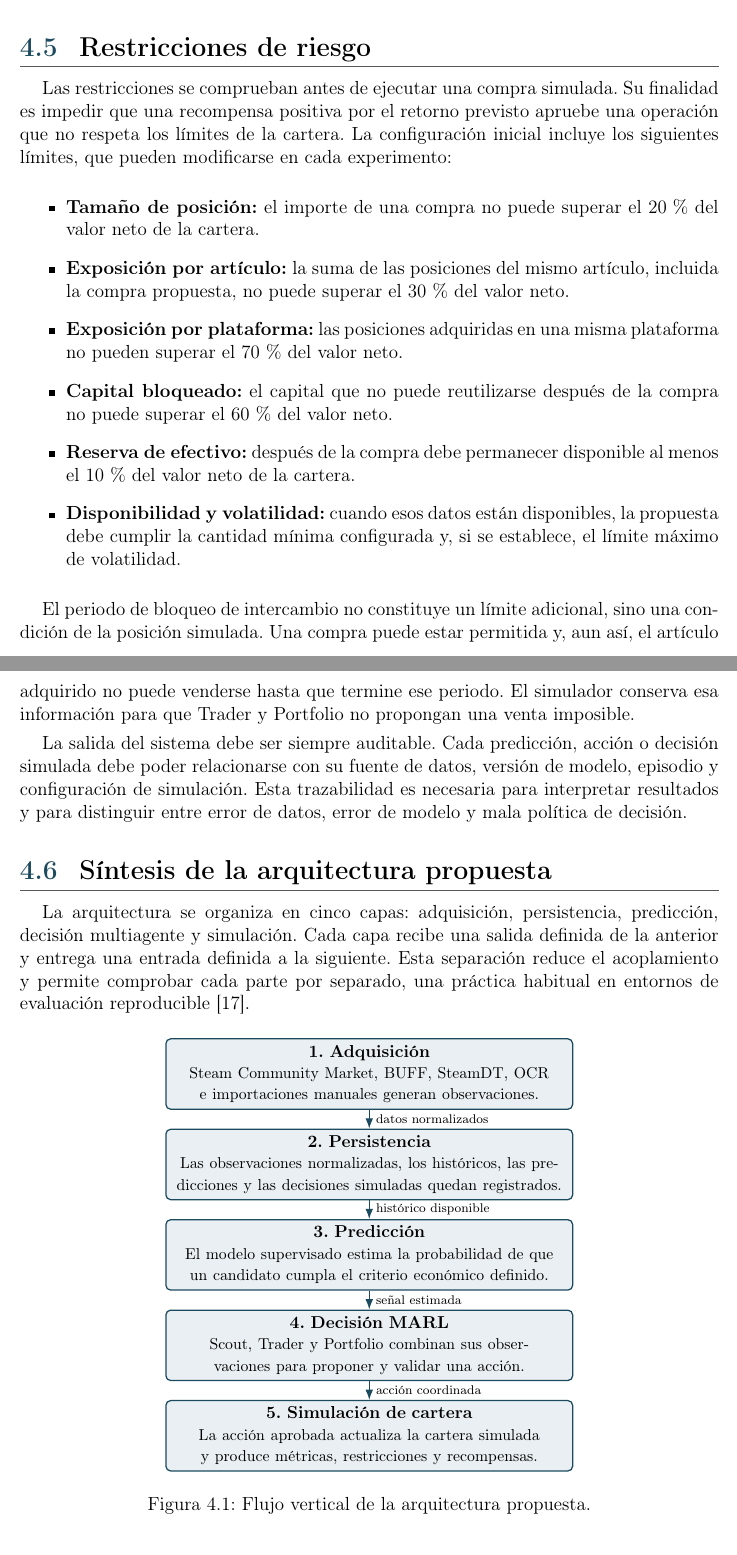
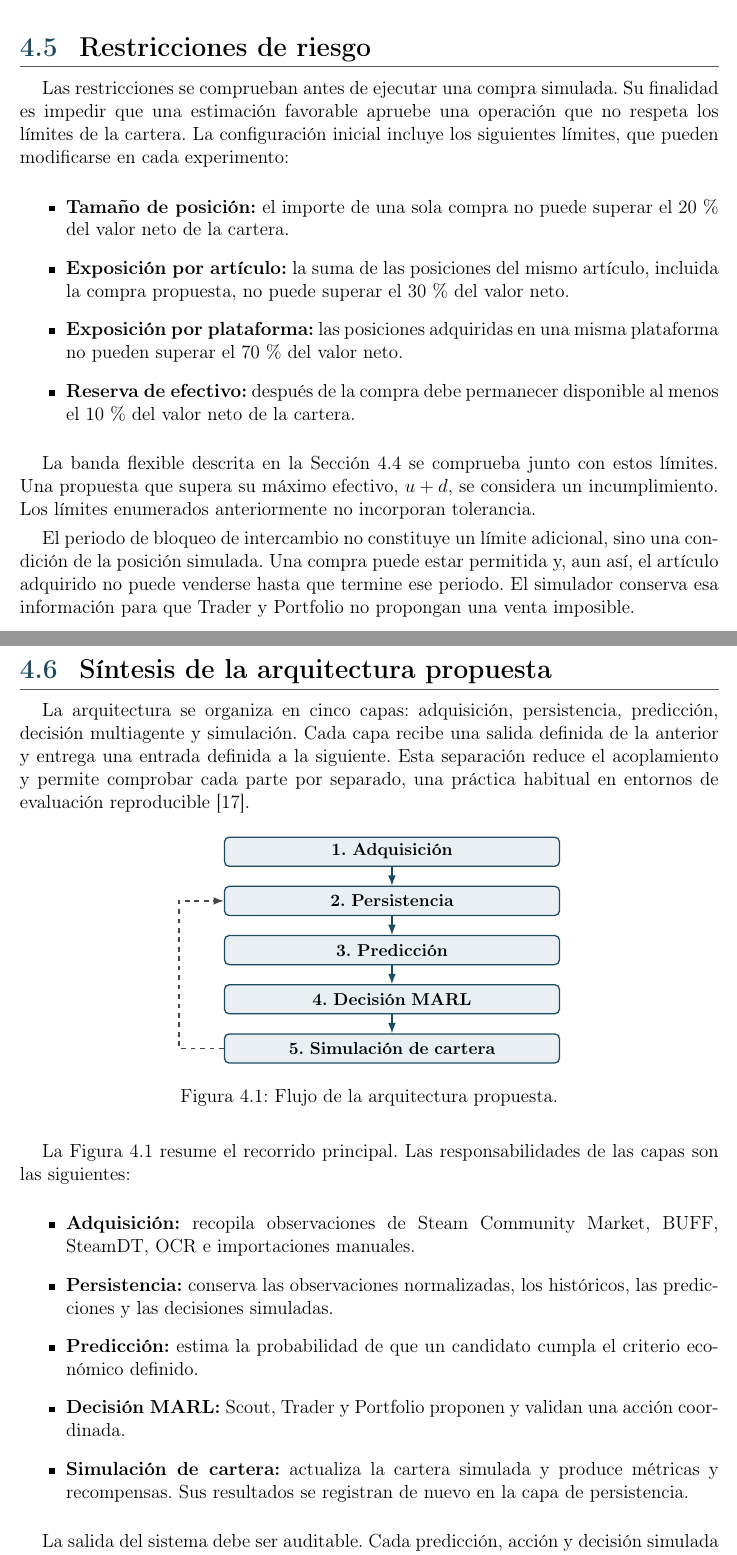
Before and after one commit to STOSKR/TFM-CSFlipper, a LaTeX thesis (TFM/main.tex, which reads TFM/sections/04_propuesta.tex): two parts of pages 41 and 42 of 75, joined at a grey line, cut so that both start at the same text. Compiled offline with pdfLaTeX.

Commit message:
docs(tfm): 4 completo

```diff
--- a/TFM/sections/04_propuesta.tex
+++ b/TFM/sections/04_propuesta.tex
@@ -285,20 +285,18 @@ Después de cada transición, el entorno devuelve una recompensa híbrida a cada
 
 \section{Restricciones de riesgo}
 
-Las restricciones se comprueban antes de ejecutar una compra simulada. Su finalidad es impedir que una recompensa positiva por el retorno previsto apruebe una operación que no respeta los límites de la cartera. La configuración inicial incluye los siguientes límites, que pueden modificarse en cada experimento:
+Las restricciones se comprueban antes de ejecutar una compra simulada. Su finalidad es impedir que una estimación favorable apruebe una operación que no respeta los límites de la cartera. La configuración inicial incluye los siguientes límites, que pueden modificarse en cada experimento:
 
 \begin{itemize}
-  \item \textbf{Tamaño de posición:} el importe de una compra no puede superar el 20\,\% del valor neto de la cartera.
+  \item \textbf{Tamaño de posición:} el importe de una sola compra no puede superar el 20\,\% del valor neto de la cartera.
   \item \textbf{Exposición por artículo:} la suma de las posiciones del mismo artículo, incluida la compra propuesta, no puede superar el 30\,\% del valor neto.
   \item \textbf{Exposición por plataforma:} las posiciones adquiridas en una misma plataforma no pueden superar el 70\,\% del valor neto.
-  \item \textbf{Capital bloqueado:} el capital que no puede reutilizarse después de la compra no puede superar el 60\,\% del valor neto.
   \item \textbf{Reserva de efectivo:} después de la compra debe permanecer disponible al menos el 10\,\% del valor neto de la cartera.
-  \item \textbf{Disponibilidad y volatilidad:} cuando esos datos están disponibles, la propuesta debe cumplir la cantidad mínima configurada y, si se establece, el límite máximo de volatilidad.
 \end{itemize}
 
+La banda flexible descrita en la Sección~4.4 se comprueba junto con estos límites. Una propuesta que supera su máximo efectivo, $u+d$, se considera un incumplimiento. Los límites enumerados anteriormente no incorporan tolerancia.
+
 El periodo de bloqueo de intercambio no constituye un límite adicional, sino una condición de la posición simulada. Una compra puede estar permitida y, aun así, el artículo adquirido no puede venderse hasta que termine ese periodo. El simulador conserva esa información para que Trader y Portfolio no propongan una venta imposible.
-
-La salida del sistema debe ser siempre auditable. Cada predicción, acción o decisión simulada debe poder relacionarse con su fuente de datos, versión de modelo, episodio y configuración de simulación. Esta trazabilidad es necesaria para interpretar resultados y para distinguir entre error de datos, error de modelo y mala política de decisión.
 
 \Needspace{32\baselineskip}
 \section{Síntesis de la arquitectura propuesta}
@@ -314,27 +312,41 @@ La arquitectura se organiza en cinco capas: adquisición, persistencia, predicci
       thick,
       rounded corners=3pt,
       fill=tfmSoft,
-      text width=8.8cm,
-      minimum height=0.82cm,
+      text width=7.2cm,
+      minimum height=0.65cm,
       align=center,
       inner sep=4pt,
       font=\small
     },
-    flujo/.style={-{Latex[length=2.3mm]}, thick, draw=tfmAccent}
+    flujo/.style={-{Latex[length=2.3mm]}, thick, draw=tfmAccent},
+    registro/.style={-{Latex[length=2.3mm]}, thick, dashed, draw=tfmMuted}
   ]
-    \node[capa] (adquisicion) {\textbf{1. Adquisición}\\{\footnotesize Steam Community Market, \acroref{BUFF}{BUFF}, SteamDT, \acroref{OCR}{OCR} e importaciones manuales generan observaciones.}};
-    \node[capa, below=of adquisicion] (persistencia) {\textbf{2. Persistencia}\\{\footnotesize Las observaciones normalizadas, los históricos, las predicciones y las decisiones simuladas quedan registrados.}};
-    \node[capa, below=of persistencia] (prediccion) {\textbf{3. Predicción}\\{\footnotesize El modelo supervisado estima la probabilidad de que un candidato cumpla el criterio económico definido.}};
-    \node[capa, below=of prediccion] (decision) {\textbf{4. Decisión MARL}\\{\footnotesize Scout, Trader y Portfolio combinan sus observaciones para proponer y validar una acción.}};
-    \node[capa, below=of decision] (simulacion) {\textbf{5. Simulación de cartera}\\{\footnotesize La acción aprobada actualiza la cartera simulada y produce métricas, restricciones y recompensas.}};
+    \node[capa] (adquisicion) {\textbf{1. Adquisición}};
+    \node[capa, below=of adquisicion] (persistencia) {\textbf{2. Persistencia}};
+    \node[capa, below=of persistencia] (prediccion) {\textbf{3. Predicción}};
+    \node[capa, below=of prediccion] (decision) {\textbf{4. Decisión MARL}};
+    \node[capa, below=of decision] (simulacion) {\textbf{5. Simulación de cartera}};
 
-    \draw[flujo] (adquisicion) -- node[right, font=\scriptsize] {datos normalizados} (persistencia);
-    \draw[flujo] (persistencia) -- node[right, font=\scriptsize] {histórico disponible} (prediccion);
-    \draw[flujo] (prediccion) -- node[right, font=\scriptsize] {señal estimada} (decision);
-    \draw[flujo] (decision) -- node[right, font=\scriptsize] {acción coordinada} (simulacion);
+    \draw[flujo] (adquisicion) -- (persistencia);
+    \draw[flujo] (persistencia) -- (prediccion);
+    \draw[flujo] (prediccion) -- (decision);
+    \draw[flujo] (decision) -- (simulacion);
+    \draw[registro] (simulacion.west) -- ++(-1.0,0) |- (persistencia.west);
   \end{tikzpicture}
-  \caption{Flujo vertical de la arquitectura propuesta.}
+  \caption{Flujo de la arquitectura propuesta.}
   \label{fig:arquitectura-propuesta}
 \end{figure}
 
-La decisión final siempre queda registrada como simulada. Esto permite evaluar el sistema con métricas de cartera sin exponer capital durante la investigación. La arquitectura puede generar recomendaciones, episodios y métricas, pero no envía órdenes a Steam, \acroref{BUFF}{BUFF} ni ninguna otra plataforma.
+La Figura~\ref{fig:arquitectura-propuesta} resume el recorrido principal. Las responsabilidades de las capas son las siguientes:
+
+\begin{itemize}
+  \item \textbf{Adquisición:} recopila observaciones de Steam Community Market, \acroref{BUFF}{BUFF}, SteamDT, \acroref{OCR}{OCR} e importaciones manuales.
+  \item \textbf{Persistencia:} conserva las observaciones normalizadas, los históricos, las predicciones y las decisiones simuladas.
+  \item \textbf{Predicción:} estima la probabilidad de que un candidato cumpla el criterio económico definido.
+  \item \textbf{Decisión MARL:} Scout, Trader y Portfolio proponen y validan una acción coordinada.
+  \item \textbf{Simulación de cartera:} actualiza la cartera simulada y produce métricas y recompensas. Sus resultados se registran de nuevo en la capa de persistencia.
+\end{itemize}
+
+La salida del sistema debe ser auditable. Cada predicción, acción y decisión simulada se relaciona con su fuente de datos, la versión del modelo, el episodio y la configuración de simulación. Esta trazabilidad permite distinguir un error de datos, un error del modelo y una decisión inadecuada de la política.
+
+La decisión final siempre queda registrada como simulada. Esto permite evaluar el sistema con métricas de cartera sin exponer capital durante la investigación. La arquitectura puede generar recomendaciones, registros de episodios y métricas, pero no envía órdenes a Steam, \acroref{BUFF}{BUFF} ni ninguna otra plataforma.
```
Also changed, not shown: TFM/sections/05_entorno_datos.tex (+2 -2 lines), TFM/sections/07_experimentacion.tex (+5 -5 lines), TFM/main.pdf.
